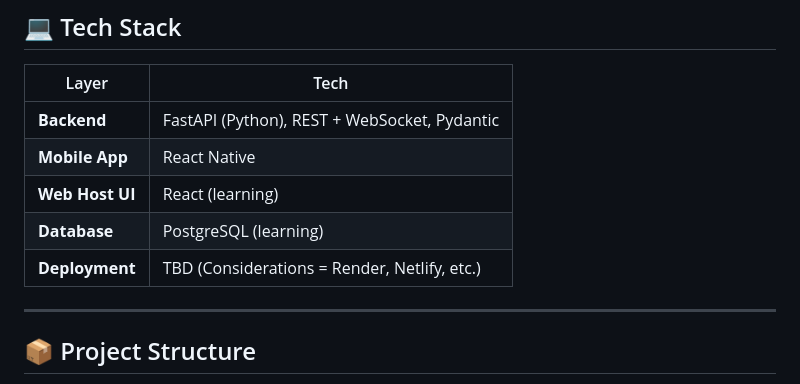
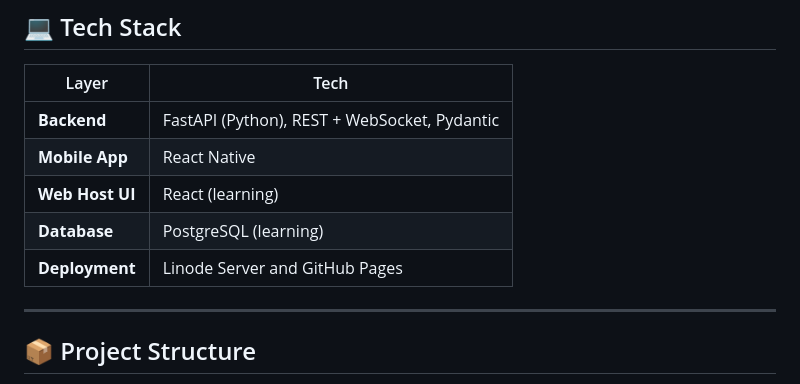
Before and after one commit to cWalsh-developer/PhunParty, a Markdown page: README.md, the part around the change. Rendered like a GitHub page.

Commit message:
Update deployment information in README

```diff
--- a/README.md
+++ b/README.md
@@ -38,7 +38,7 @@ This project combines:
 | **Mobile App** | React Native |
 | **Web Host UI** | React (learning) |
 | **Database** | PostgreSQL (learning) |
-| **Deployment** | TBD (Considerations = Render, Netlify, etc.) |
+| **Deployment** | Linode Server and GitHub Pages |
 
 ---
 
```
